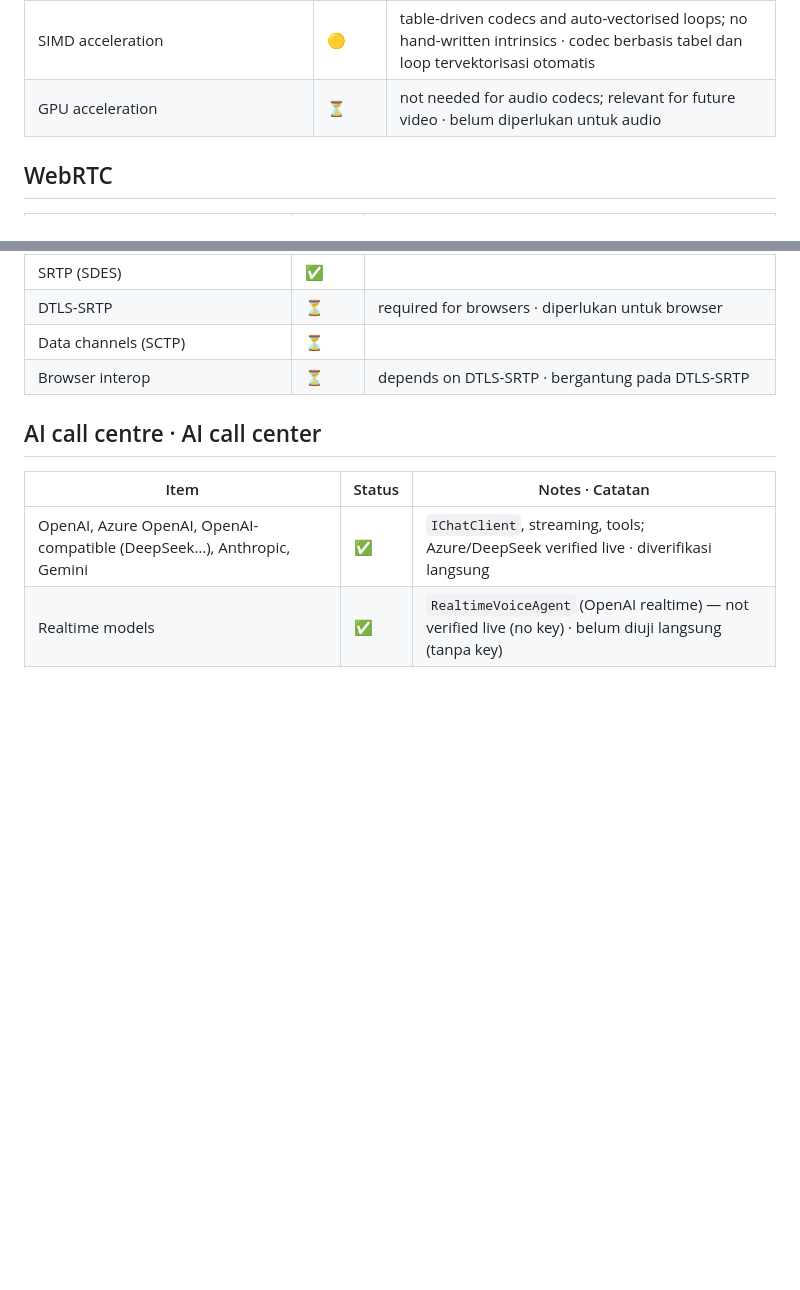
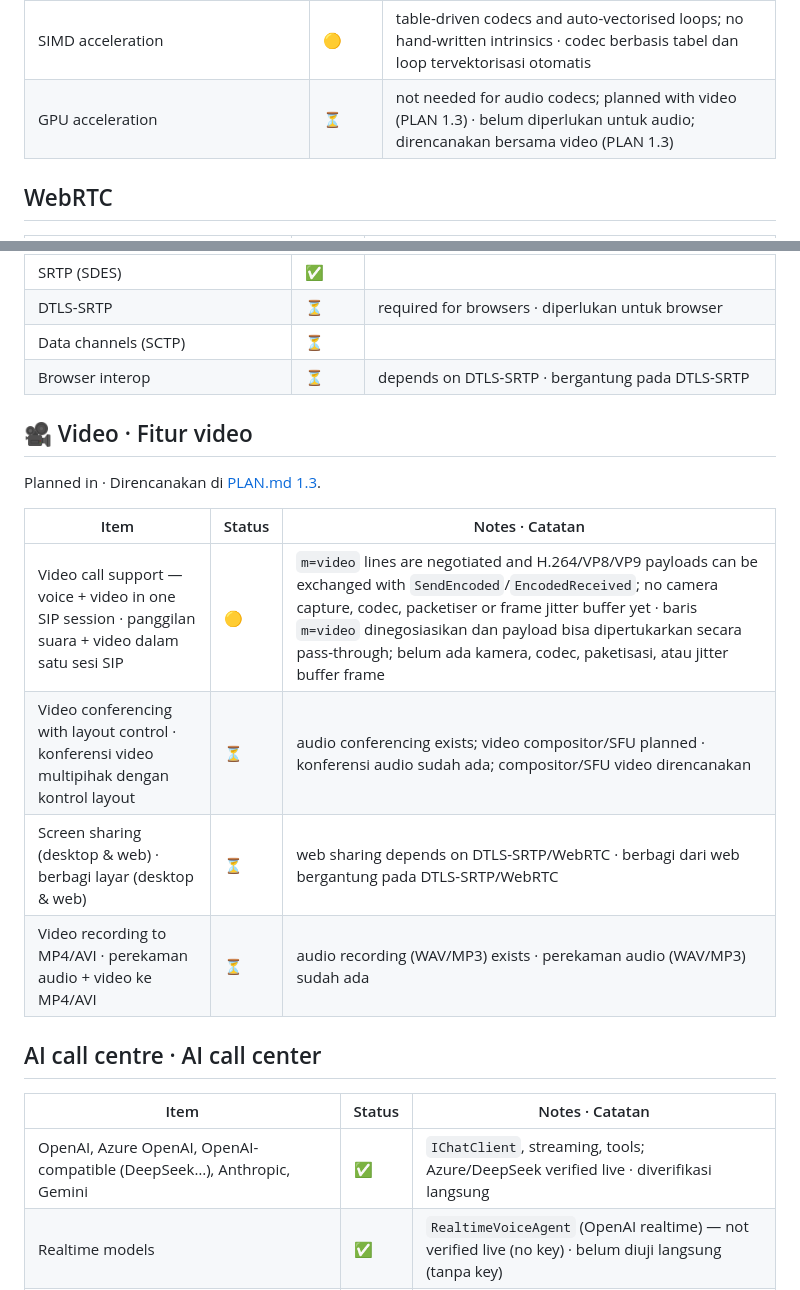
Before and after one commit to DotNetVibeCoderz/Vibe_Communication, a Markdown page: VoipNet/Progress.md, 2 parts joined by grey strips. Rendered like a GitHub page; blank space fills up the shorter version.

```diff
--- a/VoipNet/Progress.md
+++ b/VoipNet/Progress.md
@@ -41,7 +41,7 @@ Legend · Keterangan: ✅ done · selesai — 🟡 partial · sebagian — ⏳ p
 | H.264, VP8/VP9 | 🟡 | negotiated, pass-through · dinegosiasikan, pass-through |
 | DTMF RFC 4733 / SIP INFO / in-band | ✅ | Goertzel detector · detektor Goertzel |
 | SIMD acceleration | 🟡 | table-driven codecs and auto-vectorised loops; no hand-written intrinsics · codec berbasis tabel dan loop tervektorisasi otomatis |
-| GPU acceleration | ⏳ | not needed for audio codecs; relevant for future video · belum diperlukan untuk audio |
+| GPU acceleration | ⏳ | not needed for audio codecs; planned with video (PLAN 1.3) · belum diperlukan untuk audio; direncanakan bersama video (PLAN 1.3) |
 
 ## WebRTC
 
@@ -53,6 +53,17 @@ Legend · Keterangan: ✅ done · selesai — 🟡 partial · sebagian — ⏳ p
 | DTLS-SRTP | ⏳ | required for browsers · diperlukan untuk browser |
 | Data channels (SCTP) | ⏳ | |
 | Browser interop | ⏳ | depends on DTLS-SRTP · bergantung pada DTLS-SRTP |
+
+## 🎥 Video · Fitur video
+
+Planned in · Direncanakan di [PLAN.md 1.3](PLAN.md#13---video--fitur-video).
+
+| Item | Status | Notes · Catatan |
+| --- | --- | --- |
+| Video call support — voice + video in one SIP session · panggilan suara + video dalam satu sesi SIP | 🟡 | `m=video` lines are negotiated and H.264/VP8/VP9 payloads can be exchanged with `SendEncoded`/`EncodedReceived`; no camera capture, codec, packetiser or frame jitter buffer yet · baris `m=video` dinegosiasikan dan payload bisa dipertukarkan secara pass-through; belum ada kamera, codec, paketisasi, atau jitter buffer frame |
+| Video conferencing with layout control · konferensi video multipihak dengan kontrol layout | ⏳ | audio conferencing exists; video compositor/SFU planned · konferensi audio sudah ada; compositor/SFU video direncanakan |
+| Screen sharing (desktop & web) · berbagi layar (desktop & web) | ⏳ | web sharing depends on DTLS-SRTP/WebRTC · berbagi dari web bergantung pada DTLS-SRTP/WebRTC |
+| Video recording to MP4/AVI · perekaman audio + video ke MP4/AVI | ⏳ | audio recording (WAV/MP3) exists · perekaman audio (WAV/MP3) sudah ada |
 
 ## AI call centre · AI call center
 
```
Also changed, not shown: other parts of VoipNet/Progress.md (+1 -1 lines), VoipNet/PLAN.md (+15 -5 lines).
